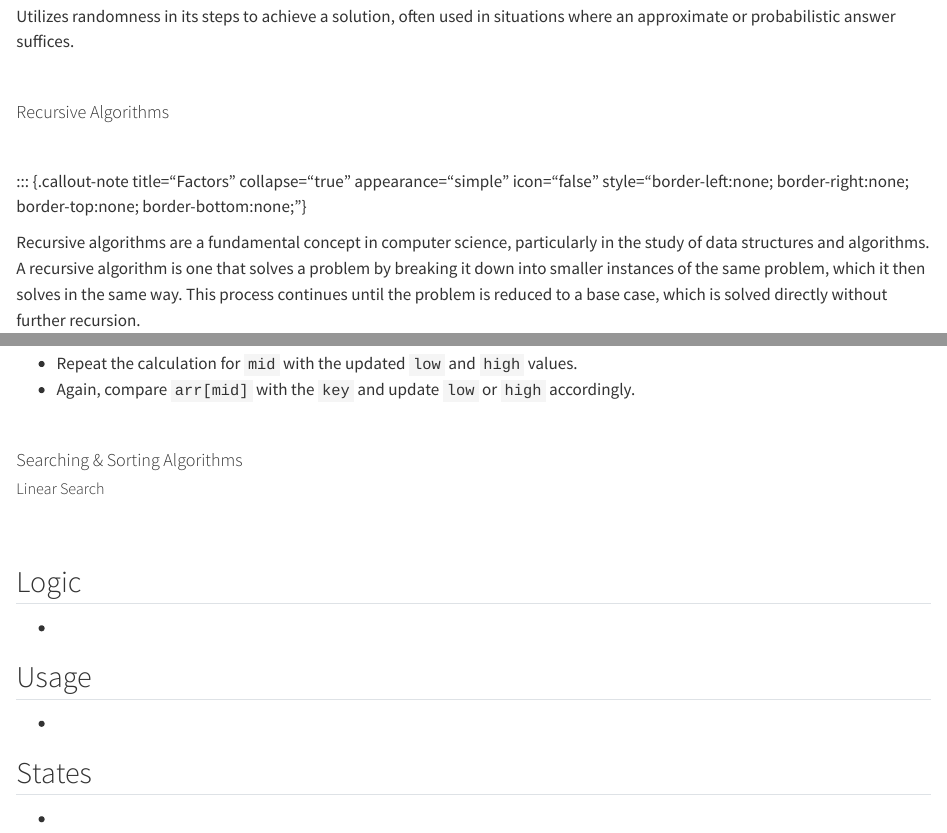
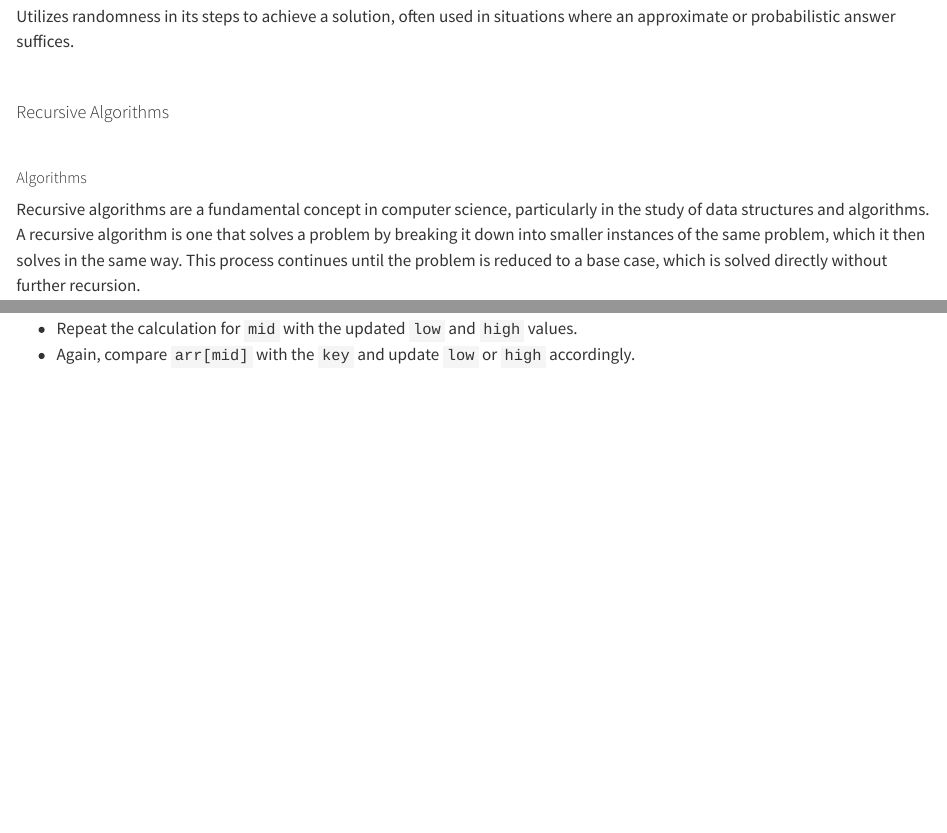
Before and after one commit to MarcellaHarr/study-guides-and-notes, a Quarto document (Project/courseC949.qmd): the page in a window 1100 px wide, from 3700 px down, and a second part further down, joined at a grey line. Rendered offline with R 4.5, knitr and Pandoc in place of Quarto, with nearby package versions; some code elsewhere in the file could not run offline.

Commit message:
Unclosed div test-1 for the courseC949.qmd file

```diff
--- a/Project/courseC949.qmd
+++ b/Project/courseC949.qmd
@@ -349,7 +351,7 @@ where an approximate or probabilistic answer suffices.
 
 <br>
 
-::: {.callout-note title="Factors" collapse="true" appearance="simple" icon="false" style="border-left:none; border-right:none; border-top:none; border-bottom:none;"}
+##### Algorithms
 
 Recursive algorithms are a fundamental concept in computer science, particularly
 in the study of data structures and algorithms. A recursive algorithm is one
@@ -604,27 +606,3 @@ $\text{ arr = {45, 77, 89, 90, 94, 99, 100} }$ and $\text{key = 100}$
 :::
 
 <br>
-
-#### Searching & Sorting Algorithms
-
-::: {.lead}
-##### Linear Search
-:::
-
-<br>
-
-::: {.panel-tabset}
-
-## Logic
-
--
-
-## Usage
-
--
-
-## States
-
--
-
-:::
```
Also changed, not shown: Project/courseC949.qmd (2 more changed lines).
